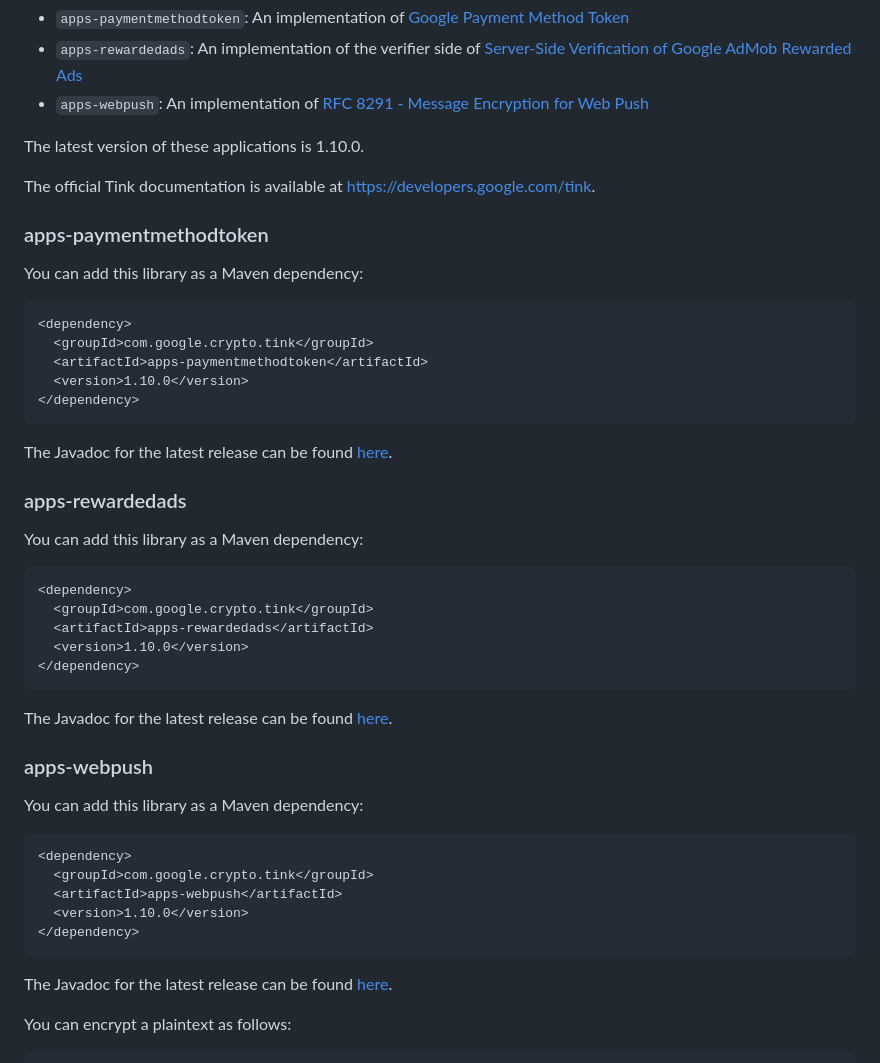
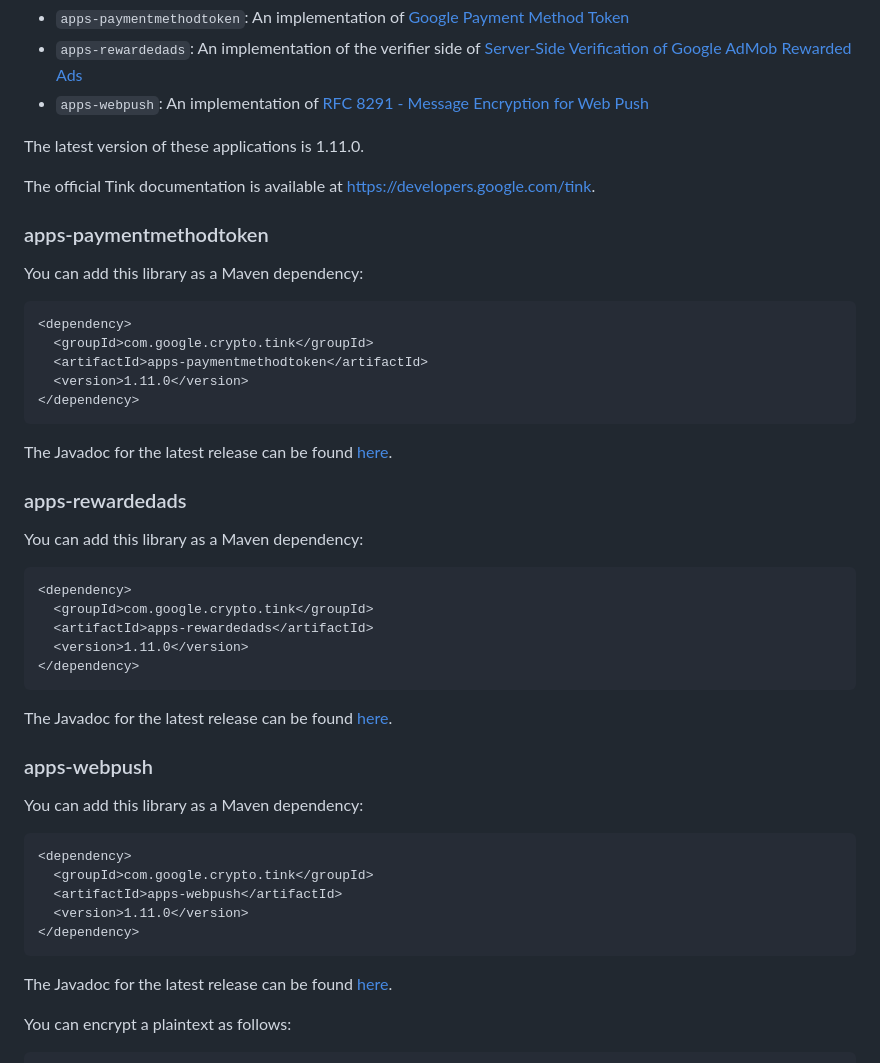
Before and after one commit to tink-crypto/tink-java-apps, a Markdown page: README.md, the part around one of its changes. Rendered like a GitHub page.

Commit message:
Bump the version to 1.11. in the readme.
PiperOrigin-RevId: 633893644
Change-Id: I0f094b3e97eb3b2e3992493340cd58bb26afcebe

````diff
--- a/README.md
+++ b/README.md
@@ -24,7 +24,7 @@ This repository contains extensions and applications of the
 *   `apps-webpush`: An implementation of
     [RFC 8291 - Message Encryption for Web Push](https://www.rfc-editor.org/rfc/rfc8291)
 
-The latest version of these applications is 1.10.0.
+The latest version of these applications is 1.11.0.
 
 The official Tink documentation is available at
 https://developers.google.com/tink.
@@ -37,7 +37,7 @@ You can add this library as a Maven dependency:
 <dependency>
   <groupId>com.google.crypto.tink</groupId>
   <artifactId>apps-paymentmethodtoken</artifactId>
-  <version>1.10.0</version>
+  <version>1.11.0</version>
 </dependency>
 ```
 
@@ -52,7 +52,7 @@ You can add this library as a Maven dependency:
 <dependency>
   <groupId>com.google.crypto.tink</groupId>
   <artifactId>apps-rewardedads</artifactId>
-  <version>1.10.0</version>
+  <version>1.11.0</version>
 </dependency>
 ```
 
@@ -67,7 +67,7 @@ You can add this library as a Maven dependency:
 <dependency>
   <groupId>com.google.crypto.tink</groupId>
   <artifactId>apps-webpush</artifactId>
-  <version>1.10.0</version>
+  <version>1.11.0</version>
 </dependency>
 ```
 
````
Also changed, not shown: other parts of README.md (+3 -3 lines).
